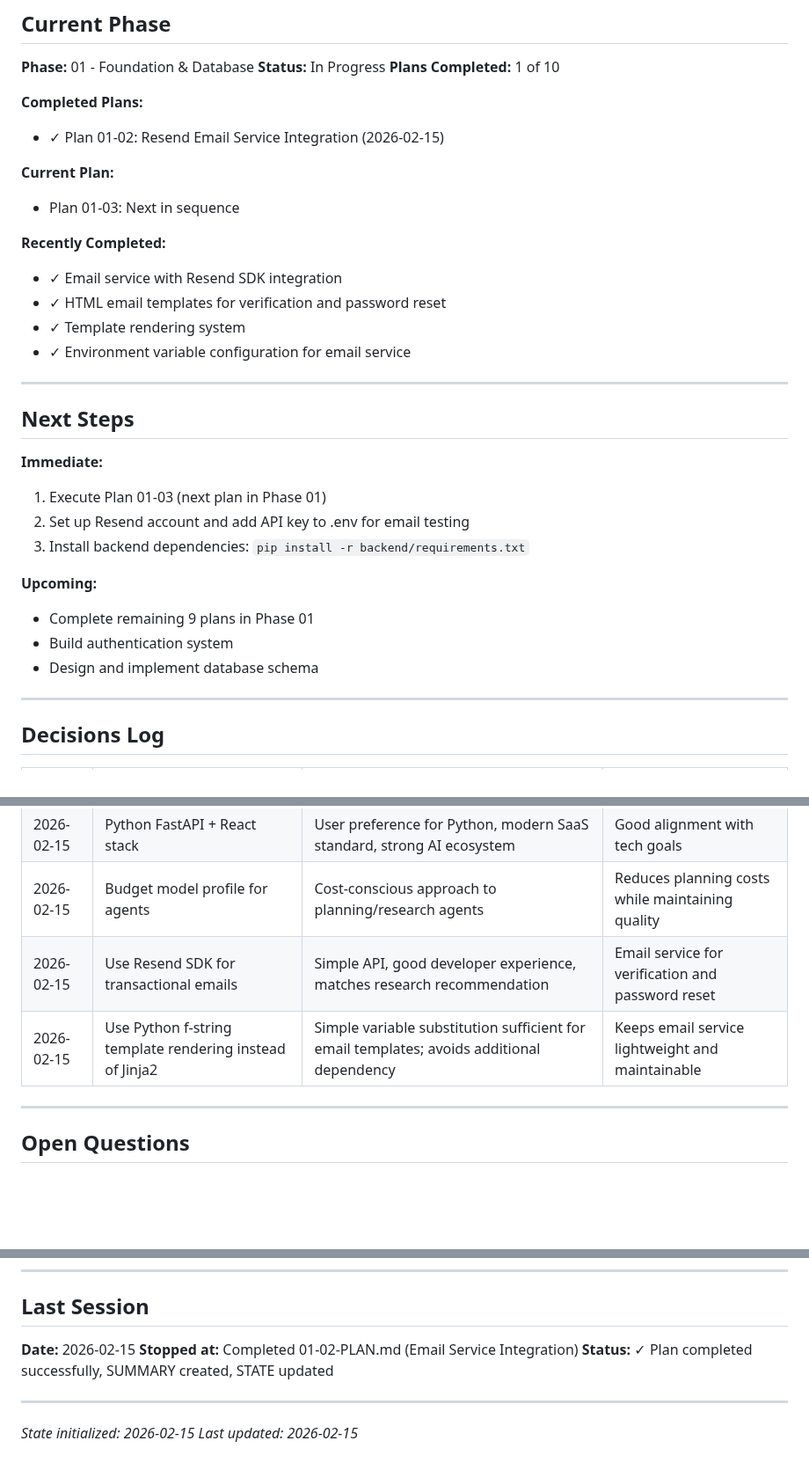
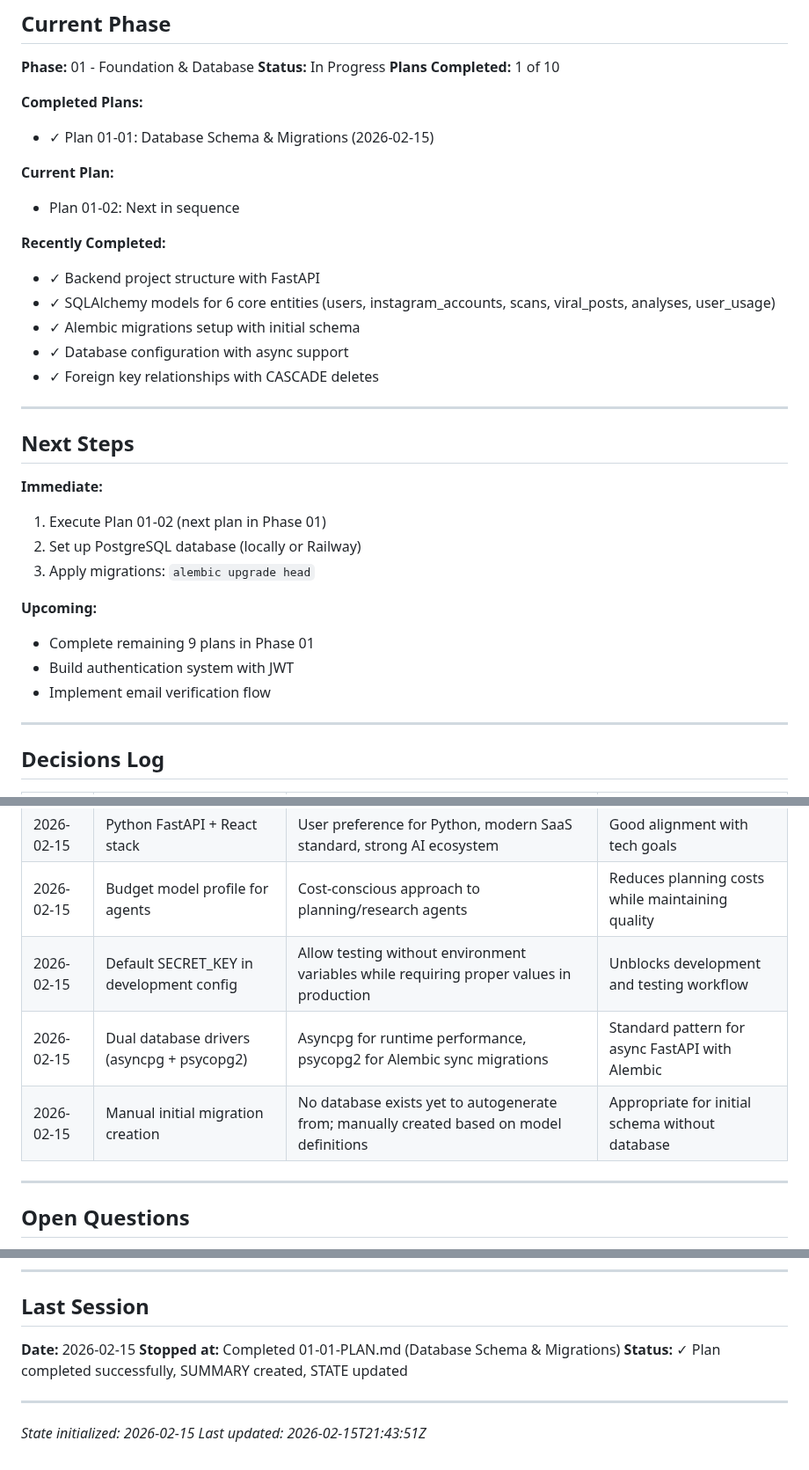
Before and after one commit to ShadSafa/SAASProject, a Markdown page: .planning/STATE.md, 3 parts joined by grey strips. Shown at 88% size. Rendered like a GitHub page; blank space fills up the shorter version.

Commit message:
docs(01-foundation-database): complete 01-01 plan execution
- Create comprehensive SUMMARY.md documenting schema design
- Update STATE.md with plan completion and decisions
- Record performance metrics (23 min, 3 tasks, 3 commits)
- Document deviations and auto-fixes applied

```diff
--- a/.planning/STATE.md
+++ b/.planning/STATE.md
@@ -47,30 +47,31 @@ Progress: [##--------] 10%
 **Plans Completed:** 1 of 10
 
 **Completed Plans:**
-- ✓ Plan 01-02: Resend Email Service Integration (2026-02-15)
+- ✓ Plan 01-01: Database Schema & Migrations (2026-02-15)
 
 **Current Plan:**
-- Plan 01-03: Next in sequence
+- Plan 01-02: Next in sequence
 
 **Recently Completed:**
-- ✓ Email service with Resend SDK integration
-- ✓ HTML email templates for verification and password reset
-- ✓ Template rendering system
-- ✓ Environment variable configuration for email service
+- ✓ Backend project structure with FastAPI
+- ✓ SQLAlchemy models for 6 core entities (users, instagram_accounts, scans, viral_posts, analyses, user_usage)
+- ✓ Alembic migrations setup with initial schema
+- ✓ Database configuration with async support
+- ✓ Foreign key relationships with CASCADE deletes
 
 ---
 
 ## Next Steps
 
 **Immediate:**
-1. Execute Plan 01-03 (next plan in Phase 01)
-2. Set up Resend account and add API key to .env for email testing
-3. Install backend dependencies: `pip install -r backend/requirements.txt`
+1. Execute Plan 01-02 (next plan in Phase 01)
+2. Set up PostgreSQL database (locally or Railway)
+3. Apply migrations: `alembic upgrade head`
 
 **Upcoming:**
 - Complete remaining 9 plans in Phase 01
-- Build authentication system
-- Design and implement database schema
+- Build authentication system with JWT
+- Implement email verification flow
 
 ---
 
@@ -83,8 +84,9 @@ Progress: [##--------] 10%
 | 2026-02-15 | Comprehensive v1 scope (79 requirements) | User wants full-featured launch with all core capabilities | Large scope, 11-phase roadmap required |
 | 2026-02-15 | Python FastAPI + React stack | User preference for Python, modern SaaS standard, strong AI ecosystem | Good alignment with tech goals |
 | 2026-02-15 | Budget model profile for agents | Cost-conscious approach to planning/research agents | Reduces planning costs while maintaining quality |
-| 2026-02-15 | Use Resend SDK for transactional emails | Simple API, good developer experience, matches research recommendation | Email service for verification and password reset |
-| 2026-02-15 | Use Python f-string template rendering instead of Jinja2 | Simple variable substitution sufficient for email templates; avoids additional dependency | Keeps email service lightweight and maintainable |
+| 2026-02-15 | Default SECRET_KEY in development config | Allow testing without environment variables while requiring proper values in production | Unblocks development and testing workflow |
+| 2026-02-15 | Dual database drivers (asyncpg + psycopg2) | Asyncpg for runtime performance, psycopg2 for Alembic sync migrations | Standard pattern for async FastAPI with Alembic |
+| 2026-02-15 | Manual initial migration creation | No database exists yet to autogenerate from; manually created based on model definitions | Appropriate for initial schema without database |
 
 ---
 
@@ -137,10 +139,10 @@ Progress: [##--------] 10%
 ## Last Session
 
 **Date:** 2026-02-15
-**Stopped at:** Completed 01-02-PLAN.md (Email Service Integration)
+**Stopped at:** Completed 01-01-PLAN.md (Database Schema & Migrations)
 **Status:** ✓ Plan completed successfully, SUMMARY created, STATE updated
 
 ---
 
 *State initialized: 2026-02-15*
-*Last updated: 2026-02-15*
+*Last updated: 2026-02-15T21:43:51Z*
```
Also changed, not shown: other parts of .planning/STATE.md (+2 -2 lines), 1 other file.
